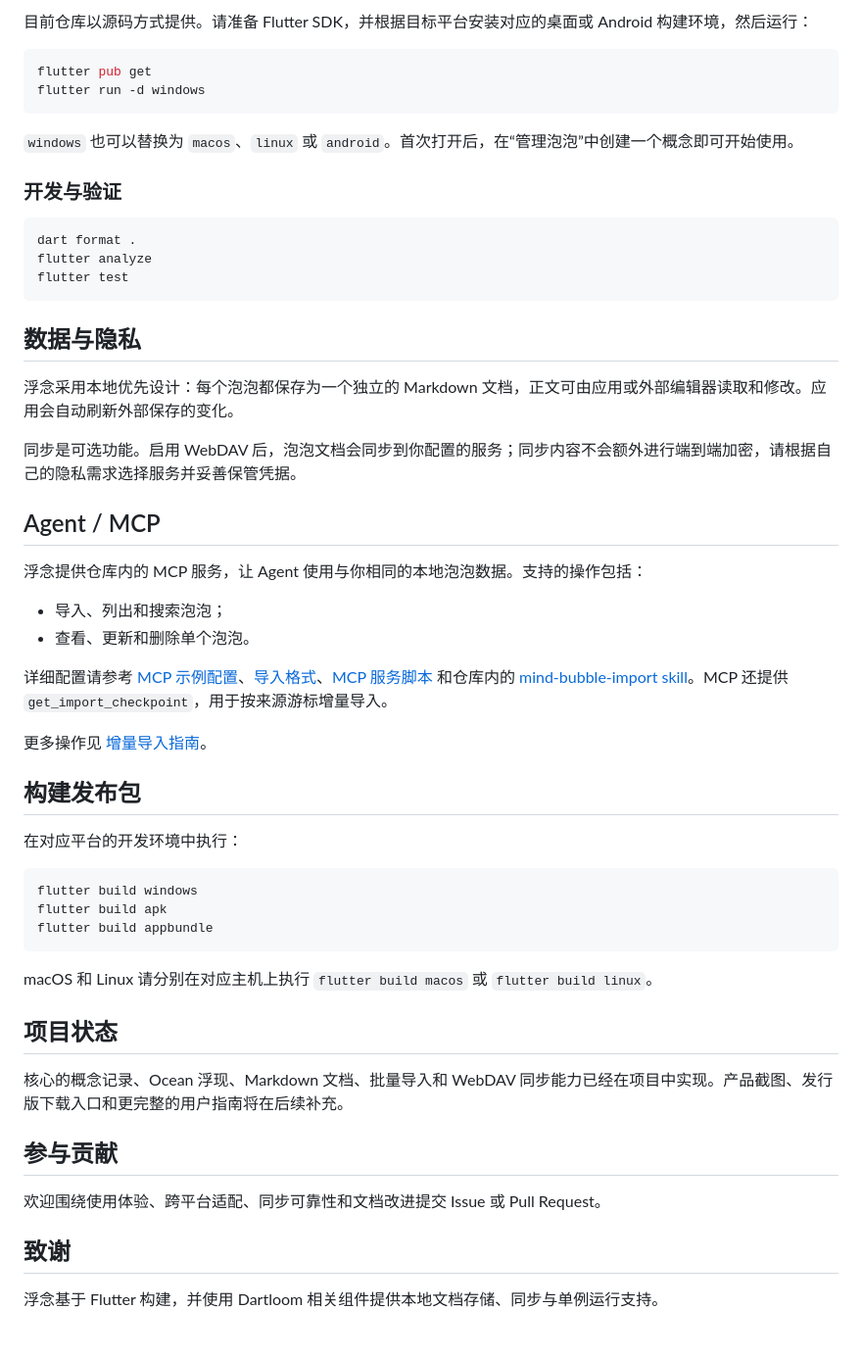
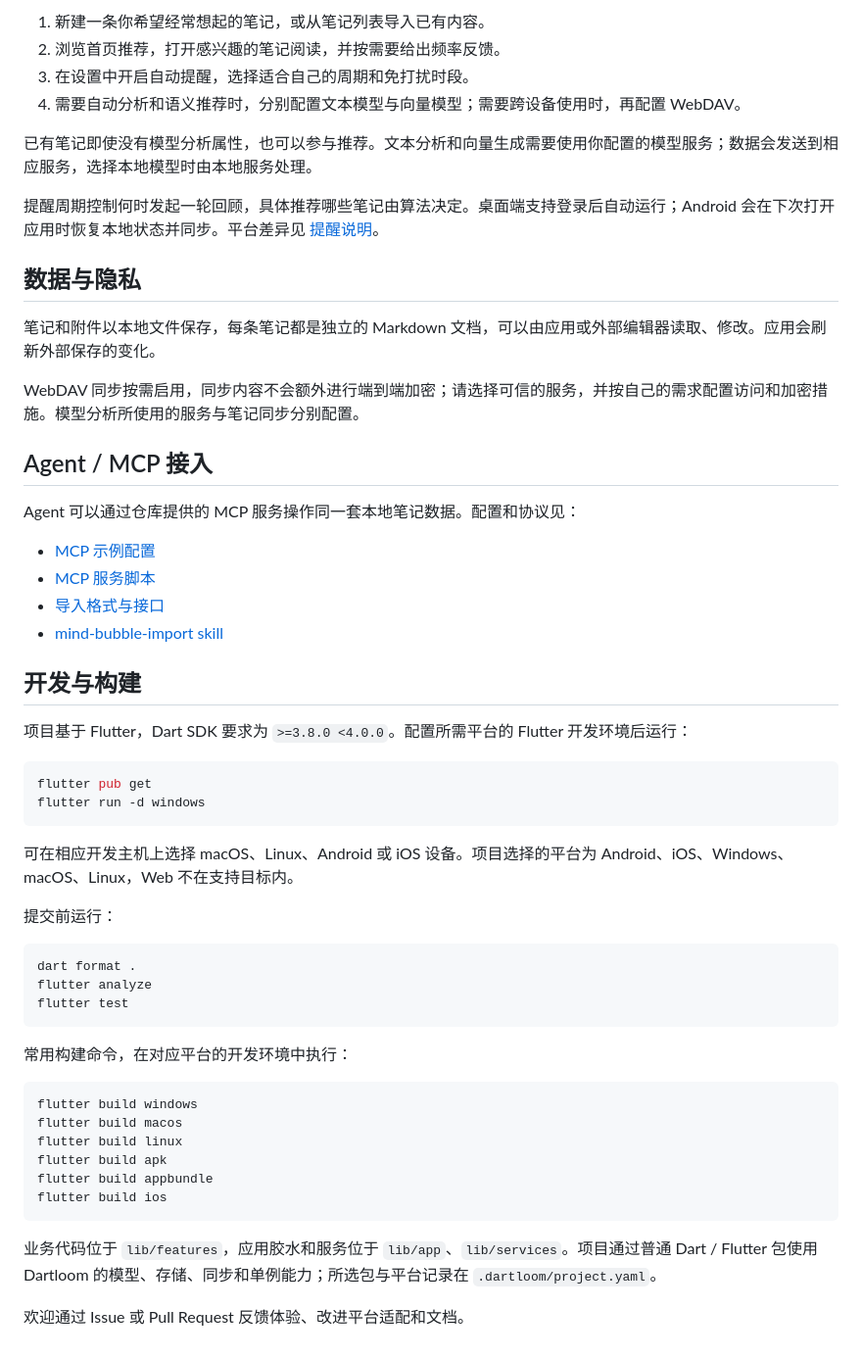
Before and after one commit to wkzMagician/MindBubble, a Markdown page: README.md, the part around one of its changes. Shown at 98% size. GitHub-like rendering.

Commit message:
docs: reposition MindBubble as a recommendation-driven notes app

````diff
--- a/README.md
+++ b/README.md
@@ -67,14 +60,40 @@
 
-目前仓库以源码方式提供。请准备 Flutter SDK，并根据目标平台安装对应的桌面或 Android 构建环境，然后运行：
+1. 新建一条你希望经常想起的笔记，或从笔记列表导入已有内容。
+2. 浏览首页推荐，打开感兴趣的笔记阅读，并按需要给出频率反馈。
+3. 在设置中开启自动提醒，选择适合自己的周期和免打扰时段。
+4. 需要自动分析和语义推荐时，分别配置文本模型与向量模型；需要跨设备使用时，再配置 WebDAV。
+
+已有笔记即使没有模型分析属性，也可以参与推荐。文本分析和向量生成需要使用你配置的模型服务；数据会发送到相应服务，选择本地模型时由本地服务处理。
+
+提醒周期控制何时发起一轮回顾，具体推荐哪些笔记由算法决定。桌面端支持登录后自动运行；Android 会在下次打开应用时恢复本地状态并同步。平台差异见 [提醒说明](docs/REMINDERS.md)。
+
+## 数据与隐私
+
+笔记和附件以本地文件保存，每条笔记都是独立的 Markdown 文档，可以由应用或外部编辑器读取、修改。应用会刷新外部保存的变化。
+
+WebDAV 同步按需启用，同步内容不会额外进行端到端加密；请选择可信的服务，并按自己的需求配置访问和加密措施。模型分析所使用的服务与笔记同步分别配置。
+
+## Agent / MCP 接入
+
+Agent 可以通过仓库提供的 MCP 服务操作同一套本地笔记数据。配置和协议见：
+
+- [MCP 示例配置](tools/mind-bubble.mcp.json)
+- [MCP 服务脚本](tools/mind_bubble_mcp.py)
+- [导入格式与接口](docs/MIND_BUBBLE_IMPORT_FORMAT.md)
+- [mind-bubble-import skill](skills/mind-bubble-import/SKILL.md)
+
+## 开发与构建
+
+项目基于 Flutter，Dart SDK 要求为 `>=3.8.0 <4.0.0`。配置所需平台的 Flutter 开发环境后运行：
 
 ```powershell
 flutter pub get
 flutter run -d windows
 ```
 
-`windows` 也可以替换为 `macos`、`linux` 或 `android`。首次打开后，在“管理泡泡”中创建一个概念即可开始使用。
+可在相应开发主机上选择 macOS、Linux、Android 或 iOS 设备。项目选择的平台为 Android、iOS、Windows、macOS、Linux，Web 不在支持目标内。
 
-### 开发与验证
+提交前运行：
 
 ```powershell
 dart format .
@@ -82,43 +101,17 @@ flutter analyze
 flutter test
 ```
 
-## 数据与隐私
-
-浮念采用本地优先设计：每个泡泡都保存为一个独立的 Markdown 文档，正文可由应用或外部编辑器读取和修改。应用会自动刷新外部保存的变化。
-
-同步是可选功能。启用 WebDAV 后，泡泡文档会同步到你配置的服务；同步内容不会额外进行端到端加密，请根据自己的隐私需求选择服务并妥善保管凭据。
-
-## Agent / MCP
-
-浮念提供仓库内的 MCP 服务，让 Agent 使用与你相同的本地泡泡数据。支持的操作包括：
-
-- 导入、列出和搜索泡泡；
-- 查看、更新和删除单个泡泡。
-
-详细配置请参考 [MCP 示例配置](tools/mind-bubble.mcp.json)、[导入格式](docs/MIND_BUBBLE_IMPORT_FORMAT.md)、[MCP 服务脚本](tools/mind_bubble_mcp.py) 和仓库内的 [mind-bubble-import skill](skills/mind-bubble-import/SKILL.md)。MCP 还提供 `get_import_checkpoint`，用于按来源游标增量导入。
-
-更多操作见 [增量导入指南](docs/IMPORT_GUIDE.md)。
-
-## 构建发布包
-
-在对应平台的开发环境中执行：
+常用构建命令，在对应平台的开发环境中执行：
 
 ```powershell
 flutter build windows
+flutter build macos
+flutter build linux
 flutter build apk
 flutter build appbundle
+flutter build ios
 ```
 
-macOS 和 Linux 请分别在对应主机上执行 `flutter build macos` 或 `flutter build linux`。
+业务代码位于 `lib/features`，应用胶水和服务位于 `lib/app`、`lib/services`。项目通过普通 Dart / Flutter 包使用 Dartloom 的模型、存储、同步和单例能力；所选包与平台记录在 `.dartloom/project.yaml`。
 
-## 项目状态
-
-核心的概念记录、Ocean 浮现、Markdown 文档、批量导入和 WebDAV 同步能力已经在项目中实现。产品截图、发行版下载入口和更完整的用户指南将在后续补充。
-
-## 参与贡献
-
-欢迎围绕使用体验、跨平台适配、同步可靠性和文档改进提交 Issue 或 Pull Request。
-
-## 致谢
-
-浮念基于 Flutter 构建，并使用 Dartloom 相关组件提供本地文档存储、同步与单例运行支持。
+欢迎通过 Issue 或 Pull Request 反馈体验、改进平台适配和文档。
````
Also changed, not shown: other parts of README.md (+33 -40 lines).
